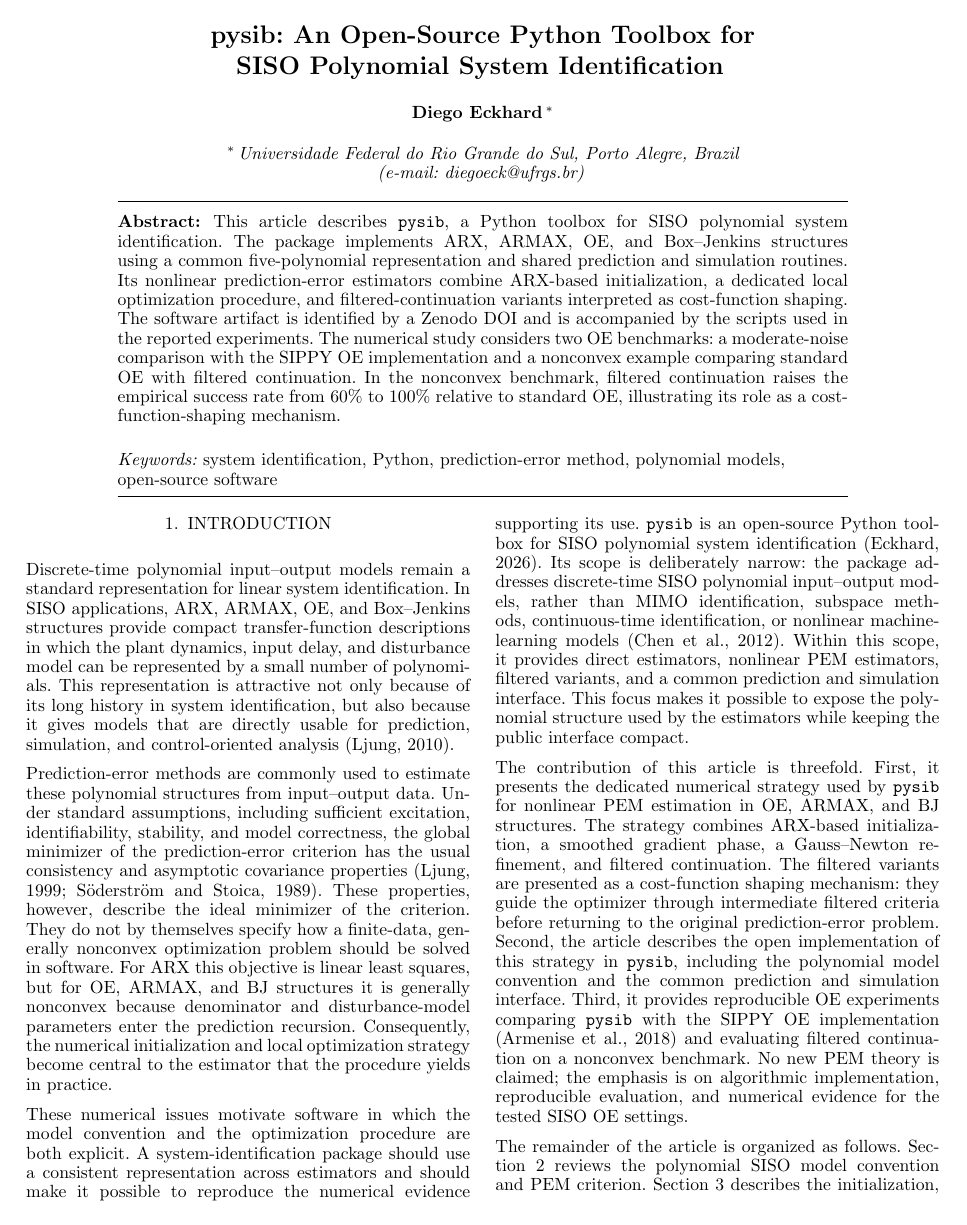
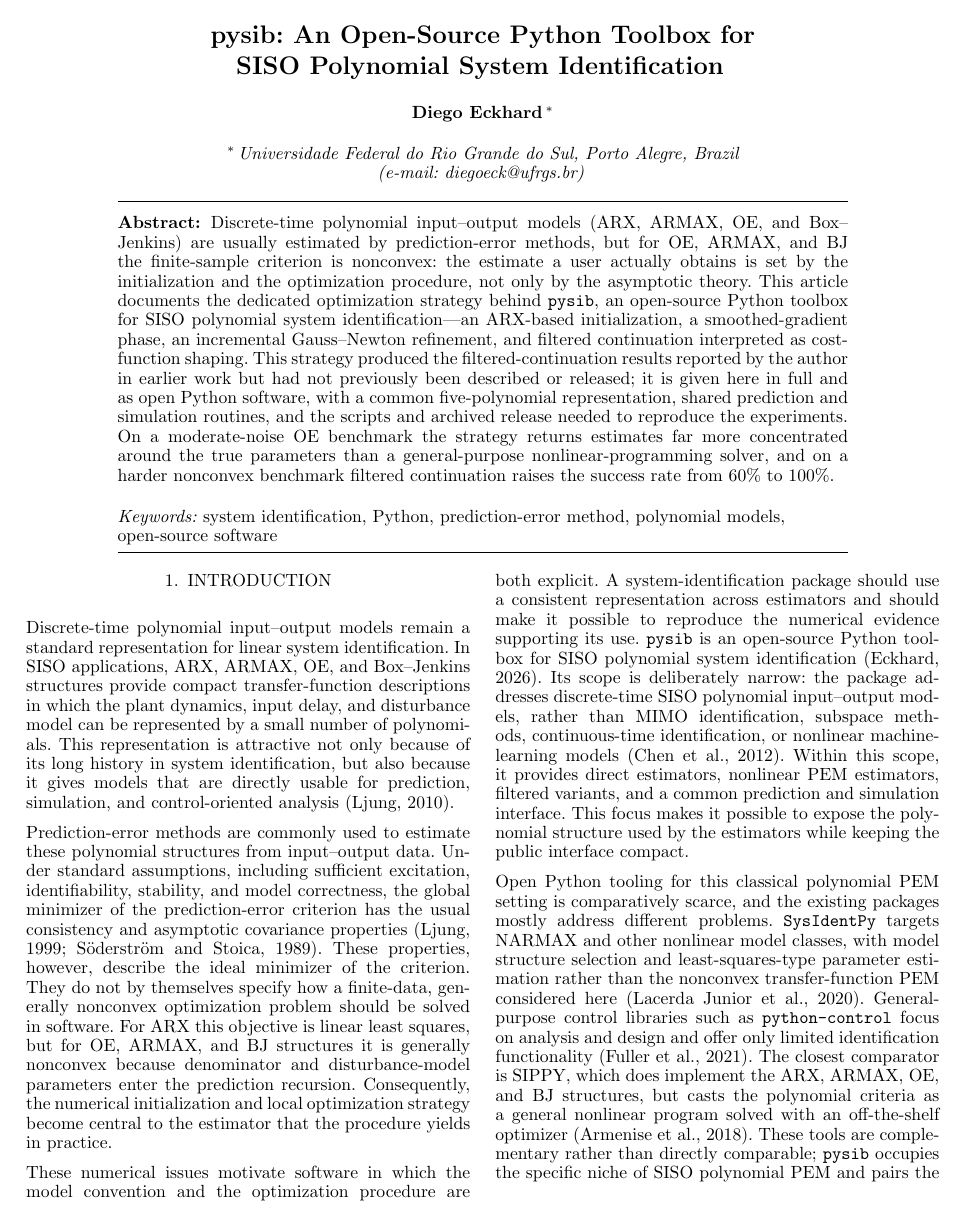
Before and after one commit to diegoeck/pysib, a LaTeX document (docs/paper-sysid-2027/main.tex): page 1 of 8 before the commit and page 1 of 9 after it. The pictures show the PDF file docs/paper-sysid-2027/main.pdf that the author committed with the source.

Commit message:
Reframe SYSID 2027 paper around the optimizer contribution
- Rewrite abstract (reviewer-focused): lead with nonconvexity, foreground
  first disclosure of the previously-undocumented optimizer, open Python
  release, and the quantitative results
- Recast the threefold contribution as first documentation + open-source
  Python implementation + reproducible evidence, citing prior cost-shaping
  work (eckhard2013, eckhard2017)
- Position the Python ecosystem gap and cite SysIdentPy and python-control
- Frame SIPPY as a general-purpose NLP solver vs the dedicated PEM optimizer
- Add the LM/GN preliminary-failure rationale and stopping budgets
- Point reviewers to prior MATLAB-toolbox comparisons; note ARMAX/BJ share
  the strategy (preliminary experiments, omitted for space)
- Document optimizer stopping budgets; use beta_i ~ i/1000
- Add generative-AI usage declaration

Co-Authored-By: Claude Opus 4.8 <noreply@anthropic.com>

```diff
--- a/docs/paper-sysid-2027/main.tex
+++ b/docs/paper-sysid-2027/main.tex
@@ -21,19 +21,23 @@
   (e-mail: diegoeck@ufrgs.br)}
 
 \begin{abstract}
-This article describes \texttt{pysib}, a Python toolbox for SISO
-polynomial system identification.  The package implements ARX, ARMAX, OE, and
-Box--Jenkins structures using a common five-polynomial representation and shared
-prediction and simulation routines.  Its nonlinear prediction-error estimators
-combine ARX-based initialization, a dedicated local optimization procedure, and
-filtered-continuation variants interpreted as cost-function shaping.  The
-software artifact is identified by a Zenodo DOI and is accompanied by the
-scripts used in the reported experiments.  The numerical study considers two OE
-benchmarks: a moderate-noise comparison with the SIPPY OE implementation and a
-nonconvex example comparing standard OE with filtered continuation.  In the
-nonconvex benchmark, filtered continuation raises the empirical success rate
-from 60\% to 100\% relative to standard OE, illustrating its role as a
-cost-function-shaping mechanism.
+Discrete-time polynomial input--output models (ARX, ARMAX, OE, and
+Box--Jenkins) are usually estimated by prediction-error methods, but for OE,
+ARMAX, and BJ the finite-sample criterion is nonconvex: the estimate a user
+actually obtains is set by the initialization and the optimization procedure,
+not only by the asymptotic theory.  This article documents the dedicated
+optimization strategy behind \texttt{pysib}, an open-source Python toolbox for
+SISO polynomial system identification---an ARX-based initialization, a
+smoothed-gradient phase, an incremental Gauss--Newton refinement, and filtered
+continuation interpreted as cost-function shaping.  This strategy produced the
+filtered-continuation results reported by the author in earlier work but had not
+previously been described or released; it is given here in full and as open
+Python software, with a common five-polynomial representation, shared prediction
+and simulation routines, and the scripts and archived release needed to
+reproduce the experiments.  On a moderate-noise OE benchmark the strategy returns
+estimates far more concentrated around the true parameters than a
+general-purpose nonlinear-programming solver, and on a harder nonconvex benchmark
+filtered continuation raises the success rate from 60\% to 100\%.
 \end{abstract}
 
 \begin{keyword}
@@ -81,17 +85,6 @@ nonlinear PEM estimators, filtered variants, and a common prediction and
 simulation interface.  This focus makes it possible to expose the polynomial
 structure used by the estimators while keeping the public interface compact.
 
-The contribution of this article is threefold.  First, it presents the dedicated
-numerical strategy used by \texttt{pysib} for nonlinear PEM estimation in OE,
-ARMAX, and BJ structures.  The strategy combines ARX-based initialization, a
-smoothed gradient phase, a Gauss--Newton refinement, and filtered continuation.
-The filtered variants are presented as a cost-function shaping mechanism: they
-guide the optimizer through intermediate filtered criteria before returning to
-the original prediction-error problem.  Second, the article describes the open
-implementation of this strategy in \texttt{pysib}, including the polynomial
-model convention and the common prediction and simulation interface.  Third, it
-provides reproducible OE experiments comparing \texttt{pysib} with the SIPPY OE
-implementation \citep{sippy} and evaluating filtered continuation on a nonconvex
-benchmark.  No new PEM theory is claimed; the emphasis is on algorithmic
-implementation, reproducible evaluation, and numerical evidence for the tested
-SISO OE settings.
+Open Python tooling for this classical polynomial PEM setting is comparatively
+scarce, and the existing packages mostly address different problems.
+\texttt{SysIdentPy} targets NARMAX and other nonlinear model classes, with model
@@ -97,0 +94,6 @@ SISO OE settings.
+analysis and design and offer only limited identification functionality
+\citep{pythoncontrol}.  The closest comparator is SIPPY, which does implement the
+ARX, ARMAX, OE, and BJ structures, but casts the polynomial criteria as a general
+nonlinear program solved with an off-the-shelf optimizer \citep{sippy}.  These
+tools are complementary rather than directly comparable; \texttt{pysib} occupies
+the specific niche of SISO polynomial PEM and pairs the polynomial convention
@@ -97,0 +107 @@ SISO OE settings.
+refinement, and filtered continuation interpreted as cost-function shaping, in
@@ -572,3 +599,4 @@ The numerical experiments are restricted to SISO OE examples.  This choice keeps
 the empirical analysis focused on plant-dynamics estimation and on the numerical
 behavior of the PEM optimizer, without adding the separate issue of estimating a
 colored-noise model.  OE is also a direct representative of the nonconvex
+polynomial PEM problems targeted by the dedicated optimization strategy.  The two
@@ -628,4 +662,3 @@ The first experiment compares \texttt{pysib} with the SIPPY OE implementation
 \citep{sippy} (the \texttt{sippy\_unipi} distribution, version 1.0.1, called
 through its \texttt{system\_identification} routine with the \texttt{OE} method
 and matching model orders), using noisy data generated from
-\eqref{eq:experiment-plant}.  The noise level
@@ -788,8 +828,8 @@ also reduces the mean relative simulation error.  The histogram illustrates that
 the improvement is not only an average effect: the filtered continuation
 substantially reduces the high-error tail observed for standard OE in this
 experiment.  This supports
-the role of filtered continuation as a cost-shaping and initialization mechanism
-for this OE problem.  The conclusion is deliberately empirical: the experiment
+the role of filtered continuation as a cost-shaping mechanism for this OE
+problem.  The conclusion is deliberately empirical: the experiment
 demonstrates improved behavior in the tested SISO OE setting, but it does not
 imply a global optimality guarantee for nonconvex PEM.
 
@@ -827 +863,0 @@ implementation used in the benchmark.  In the nonconvex OE experiment, filtered
-continuation improved the empirical success rate from 60\% for standard OE to
@@ -829,3 +866,5 @@ continuation improved the empirical success rate from 60\% for standard OE to
+experiment, filtered continuation improved the empirical success rate from 60\%
+for standard OE to 100\% for filtered OE, supporting its role as a cost-shaping
 mechanism in that setting.  These results should be read as reproducible
 evidence for the tested SISO OE problems, not as a general performance claim for
 all polynomial identification settings.
```
Also changed, not shown: docs/paper-sysid-2027/references.bib (+20 -0 lines), docs/paper-sysid-2027/main.pdf, docs/paper-sysid-2027/main.tex (72 more changed lines).
